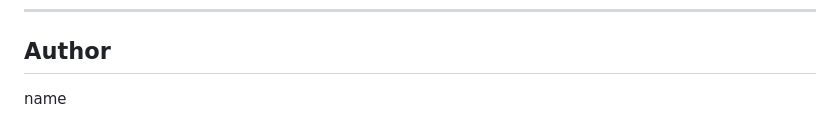
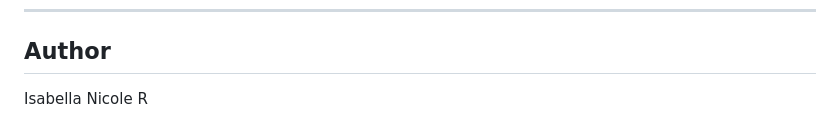
Before and after one commit to YxaBlue/Mini-POS-with-Inventory-Management, a Markdown page: README.md, the part around the change. Drawn GitHub-style.

Commit message:
Update author name in README.md

```diff
--- a/README.md
+++ b/README.md
@@ -256,4 +256,4 @@ Make sure you opened `frontend/index.html` through a local server (Live Server,
 
 ## Author
 
-name
+Isabella Nicole R
```
